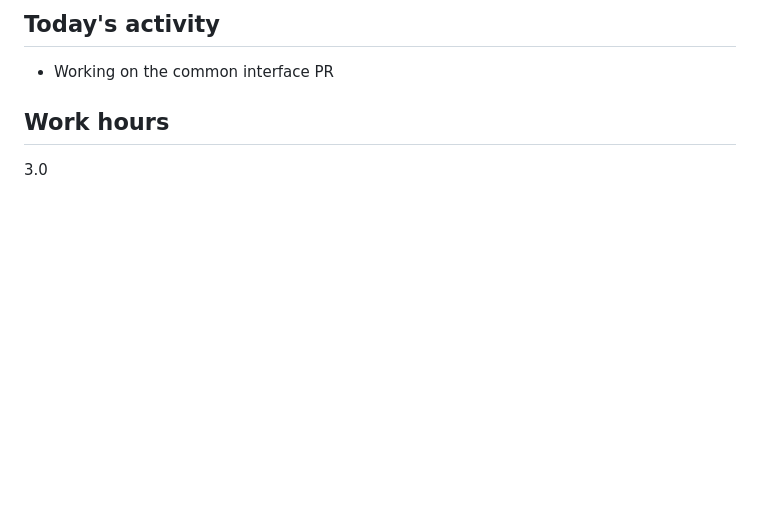
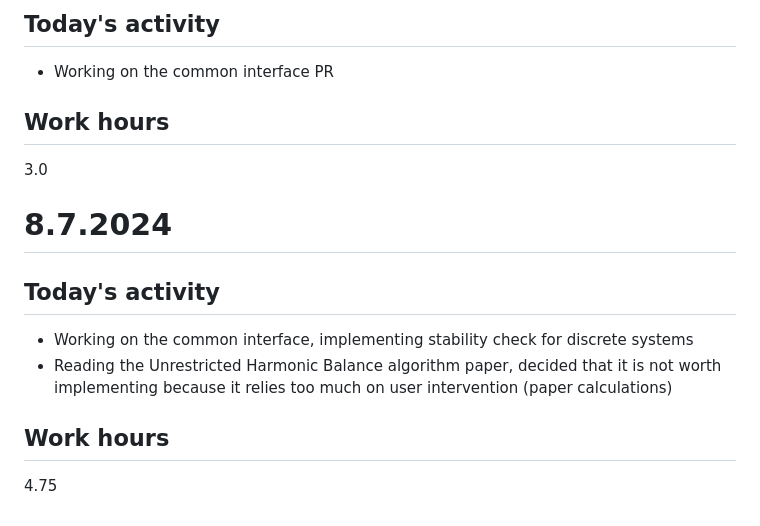
Before and after one commit to JonasKoziorek/GSOC2024, a Markdown page: DAILY_LOG.md, the part around the change. GitHub-like rendering; blank space fills up the shorter version.

Commit message:
daily update

```diff
--- a/DAILY_LOG.md
+++ b/DAILY_LOG.md
@@ -232,3 +232,12 @@ In this document I will be writing down what I worked on during the specific day
 
 ## Work hours
 3.0
+
+# 8.7.2024
+
+## Today's activity
+* Working on the common interface, implementing stability check for discrete systems
+* Reading the Unrestricted Harmonic Balance algorithm paper, decided that it is not worth implementing because it relies too much on user intervention (paper calculations)
+
+## Work hours
+4.75
```
